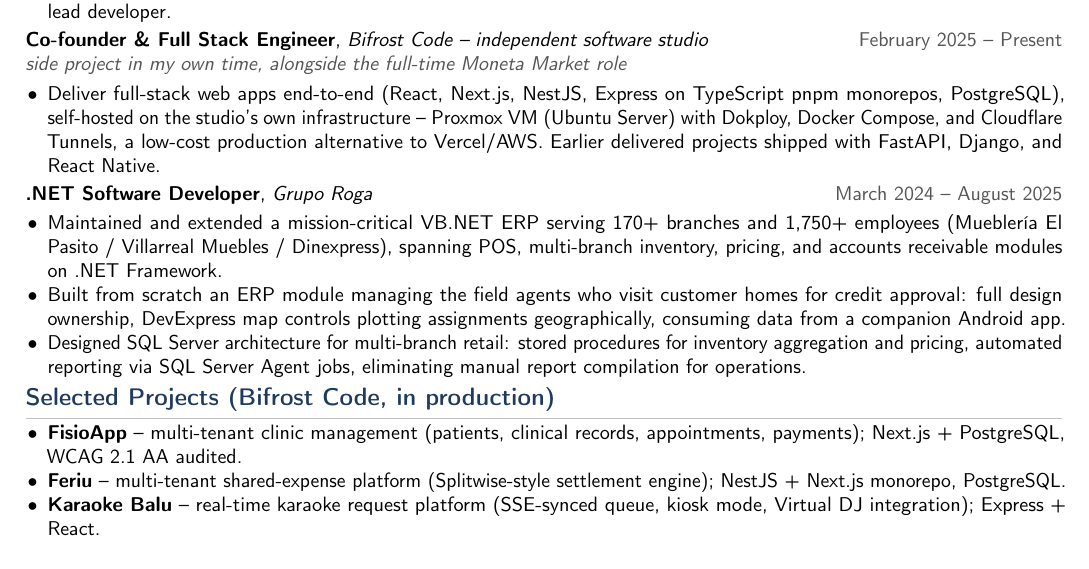
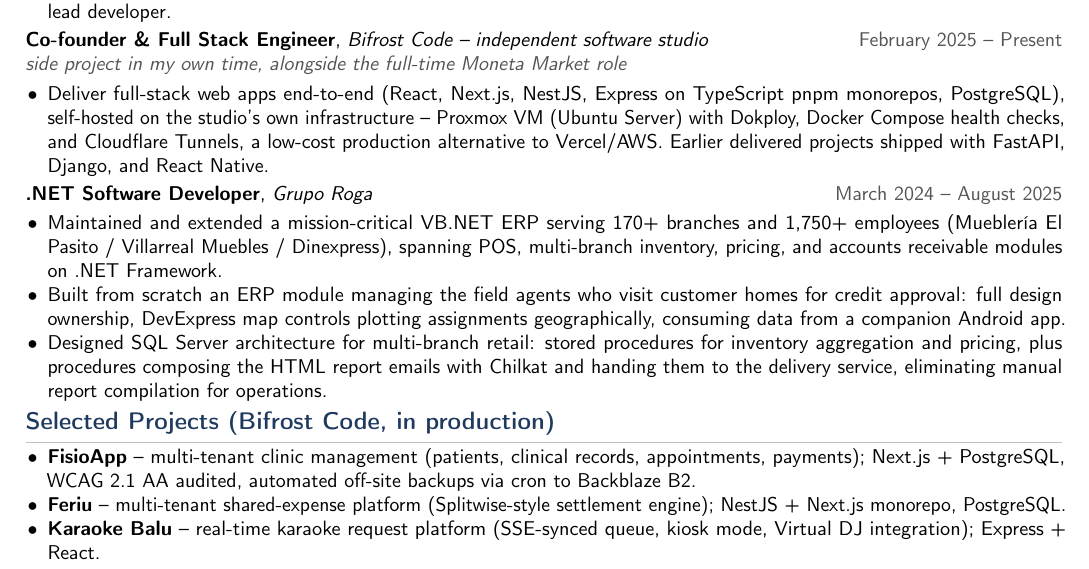
Before and after one commit to JoseCarlosChaparro/josecarloschaparro.github.io, a LaTeX CV (docs/cv/cv_chaparro.tex): part of the page, cut so that both start at the same text. Compiled offline with pdfLaTeX.

Commit message:
docs(cv): sumar Chilkat, Backblaze B2 y health checks
Alinea el CV con las precisiones acordadas para el sitio:
- Grupo Roga: los procedimientos que componían los correos HTML con Chilkat
  y los entregaban al servicio de envío, en vez de atribuirle la
  configuración del envío en sí.
- FisioApp: respaldos fuera de sitio vía cron a Backblaze B2.
- Bifrost: health checks de Docker Compose.
- Backblaze B2 se añade a Cloud & DevOps.

Recompilado. Sigue en 1 página, con ~3pt de holgura sobre el margen
inferior: cualquier línea adicional lo pasa a 2 páginas.

Co-Authored-By: Claude Opus 5 <noreply@anthropic.com>
Claude-Session: https://claude.ai/code/session_01QNKGsy1BwnTussbNnKkz1o

```diff
--- a/docs/cv/cv_chaparro.tex
+++ b/docs/cv/cv_chaparro.tex
@@ -105,20 +105,20 @@
 
 \role{Co-founder \& Full Stack Engineer}{Bifrost Code -- independent software studio}{February 2025 -- Present}{side project in my own time, alongside the full-time Moneta Market role}
 \begin{itemize}
-    \item Deliver full-stack web apps end-to-end (React, Next.js, NestJS, Express on TypeScript pnpm monorepos, PostgreSQL), self-hosted on the studio's own infrastructure -- Proxmox VM (Ubuntu Server) with Dokploy, Docker Compose, and Cloudflare Tunnels, a low-cost production alternative to Vercel/AWS. Earlier delivered projects shipped with FastAPI, Django, and React Native.
+    \item Deliver full-stack web apps end-to-end (React, Next.js, NestJS, Express on TypeScript pnpm monorepos, PostgreSQL), self-hosted on the studio's own infrastructure -- Proxmox VM (Ubuntu Server) with Dokploy, Docker Compose health checks, and Cloudflare Tunnels, a low-cost production alternative to Vercel/AWS. Earlier delivered projects shipped with FastAPI, Django, and React Native.
 \end{itemize}
 
 \role{.NET Software Developer}{Grupo Roga}{March 2024 -- August 2025}{}
 \begin{itemize}
     \item Maintained and extended a mission-critical VB.NET ERP serving 170+ branches and 1,750+ employees (Mueblería El Pasito / Villarreal Muebles / Dinexpress), spanning POS, multi-branch inventory, pricing, and accounts receivable modules on .NET Framework.
     \item Built from scratch an ERP module managing the field agents who visit customer homes for credit approval: full design ownership, DevExpress map controls plotting assignments geographically, consuming data from a companion Android app.
-    \item Designed SQL Server architecture for multi-branch retail: stored procedures for inventory aggregation and pricing, automated reporting via SQL Server Agent jobs, eliminating manual report compilation for operations.
+    \item Designed SQL Server architecture for multi-branch retail: stored procedures for inventory aggregation and pricing, plus procedures composing the HTML report emails with Chilkat and handing them to the delivery service, eliminating manual report compilation for operations.
 \end{itemize}
 
 % ----- Selected Projects -----
 \section*{Selected Projects (Bifrost Code, in production)}
 \begin{itemize}
-    \item \textbf{FisioApp} -- multi-tenant clinic management (patients, clinical records, appointments, payments); Next.js + PostgreSQL, WCAG 2.1 AA audited.
+    \item \textbf{FisioApp} -- multi-tenant clinic management (patients, clinical records, appointments, payments); Next.js + PostgreSQL, WCAG 2.1 AA audited, automated off-site backups via cron to Backblaze B2.
     \item \textbf{Feriu} -- multi-tenant shared-expense platform (Splitwise-style settlement engine); NestJS + Next.js monorepo, PostgreSQL.
     \item \textbf{Karaoke Balu} -- real-time karaoke request platform (SSE-synced queue, kiosk mode, Virtual DJ integration); Express + React.
 \end{itemize}
```
Also changed, not shown: assets/cv/jose-chaparro-cv.pdf, docs/cv/cv_chaparro.tex (2 more changed lines).
